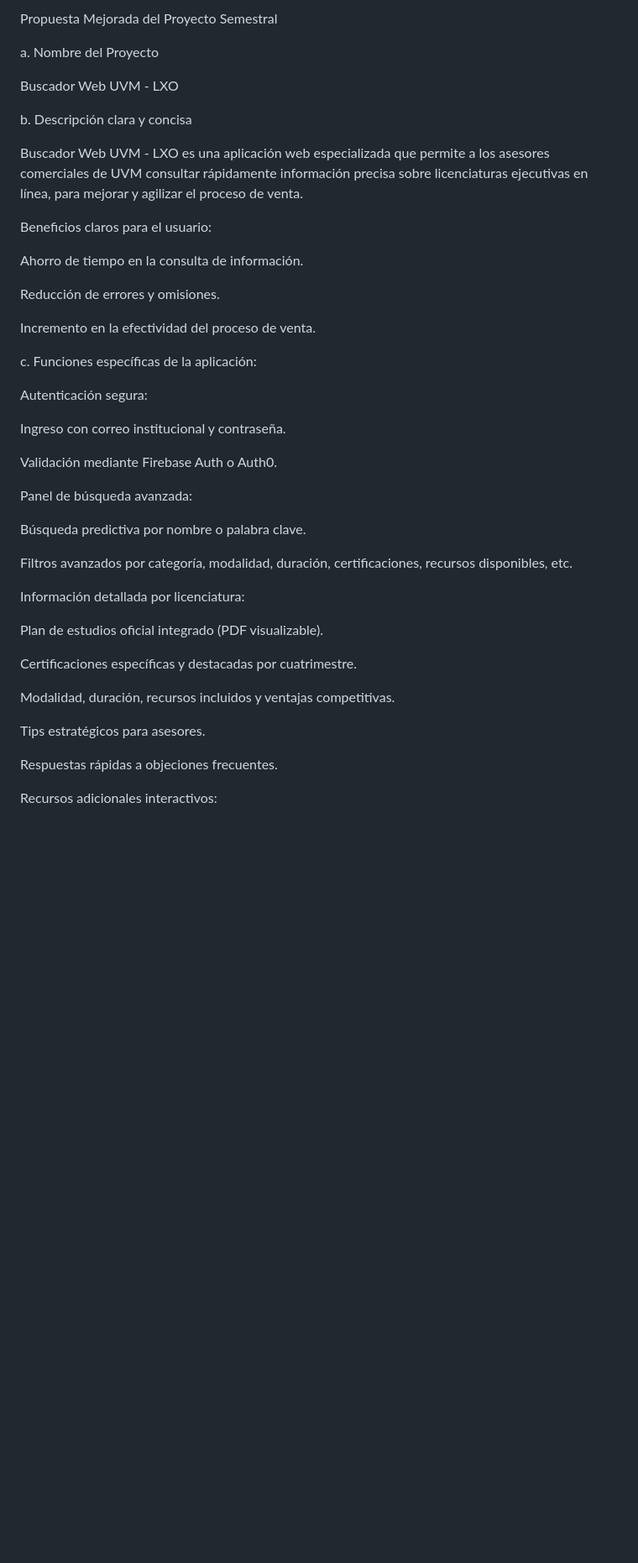
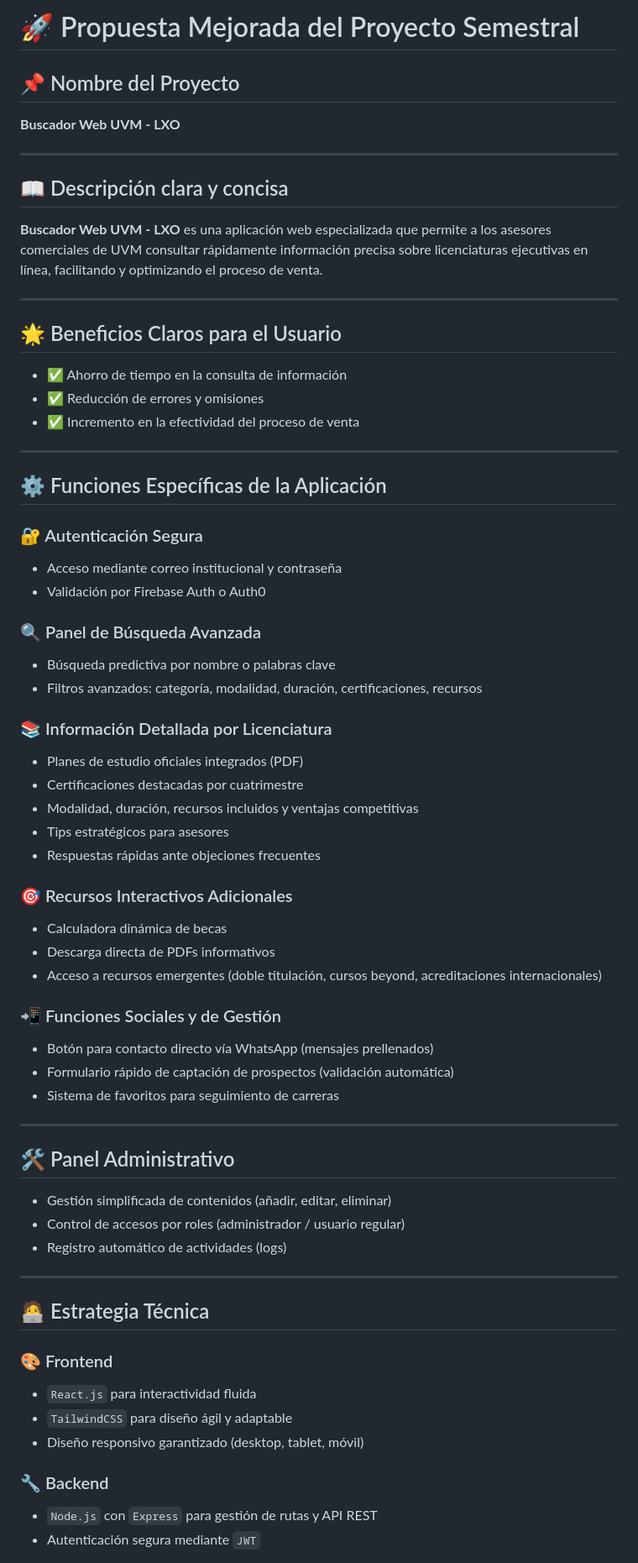
Before and after one commit to AxelUrielGM/entregas-practicas, a Markdown page: mi-app.md, the part around the change printed below. Shown: that part at 84% size. GitHub-like rendering; blank space fills up the shorter version.

```diff
--- a/mi-app.md
+++ b/mi-app.md
@@ -1,46 +1,70 @@
-Propuesta Mejorada del Proyecto Semestral
+# 🚀 Propuesta Mejorada del Proyecto Semestral
 
-a. Nombre del Proyecto
+## 📌 Nombre del Proyecto
 
-Buscador Web UVM - LXO
+**Buscador Web UVM - LXO**
 
-b. Descripción clara y concisa
+---
 
-Buscador Web UVM - LXO es una aplicación web especializada que permite a los asesores comerciales de UVM consultar rápidamente información precisa sobre licenciaturas ejecutivas en línea, para mejorar y agilizar el proceso de venta.
+## 📖 Descripción clara y concisa
 
-Beneficios claros para el usuario:
+**Buscador Web UVM - LXO** es una aplicación web especializada que permite a los asesores comerciales de UVM consultar rápidamente información precisa sobre licenciaturas ejecutivas en línea, facilitando y optimizando el proceso de venta.
 
-Ahorro de tiempo en la consulta de información.
+---
 
-Reducción de errores y omisiones.
+## 🌟 Beneficios Claros para el Usuario
 
-Incremento en la efectividad del proceso de venta.
+- ✅ Ahorro de tiempo en la consulta de información
+- ✅ Reducción de errores y omisiones
+- ✅ Incremento en la efectividad del proceso de venta
 
-c. Funciones específicas de la aplicación:
+---
 
-Autenticación segura:
+## ⚙️ Funciones Específicas de la Aplicación
 
-Ingreso con correo institucional y contraseña.
+### 🔐 Autenticación Segura
+- Acceso mediante correo institucional y contraseña
+- Validación por Firebase Auth o Auth0
 
-Validación mediante Firebase Auth o Auth0.
+### 🔍 Panel de Búsqueda Avanzada
+- Búsqueda predictiva por nombre o palabras clave
+- Filtros avanzados: categoría, modalidad, duración, certificaciones, recursos
 
-Panel de búsqueda avanzada:
+### 📚 Información Detallada por Licenciatura
+- Planes de estudio oficiales integrados (PDF)
+- Certificaciones destacadas por cuatrimestre
+- Modalidad, duración, recursos incluidos y ventajas competitivas
+- Tips estratégicos para asesores
+- Respuestas rápidas ante objeciones frecuentes
 
-Búsqueda predictiva por nombre o palabra clave.
+### 🎯 Recursos Interactivos Adicionales
+- Calculadora dinámica de becas
+- Descarga directa de PDFs informativos
+- Acceso a recursos emergentes (doble titulación, cursos beyond, acreditaciones internacionales)
 
-Filtros avanzados por categoría, modalidad, duración, certificaciones, recursos disponibles, etc.
+### 📲 Funciones Sociales y de Gestión
+- Botón para contacto directo vía WhatsApp (mensajes prellenados)
+- Formulario rápido de captación de prospectos (validación automática)
+- Sistema de favoritos para seguimiento de carreras
 
-Información detallada por licenciatura:
+---
 
-Plan de estudios oficial integrado (PDF visualizable).
+## 🛠️ Panel Administrativo
 
-Certificaciones específicas y destacadas por cuatrimestre.
+- Gestión simplificada de contenidos (añadir, editar, eliminar)
+- Control de accesos por roles (administrador / usuario regular)
+- Registro automático de actividades (logs)
 
-Modalidad, duración, recursos incluidos y ventajas competitivas.
+---
 
-Tips estratégicos para asesores.
+## 🧑‍💻 Estrategia Técnica
 
-Respuestas rápidas a objeciones frecuentes.
+### 🎨 Frontend
+- `React.js` para interactividad fluida
+- `TailwindCSS` para diseño ágil y adaptable
+- Diseño responsivo garantizado (desktop, tablet, móvil)
 
-Recursos adicionales interactivos:
+### 🔧 Backend
+- `Node.js` con `Express` para gestión de rutas y API REST
+- Autenticación segura mediante `JWT`
 
```
Also changed, not shown: other parts of mi-app.md (+25 -73 lines), img/diagrama_flujo.png (added).
